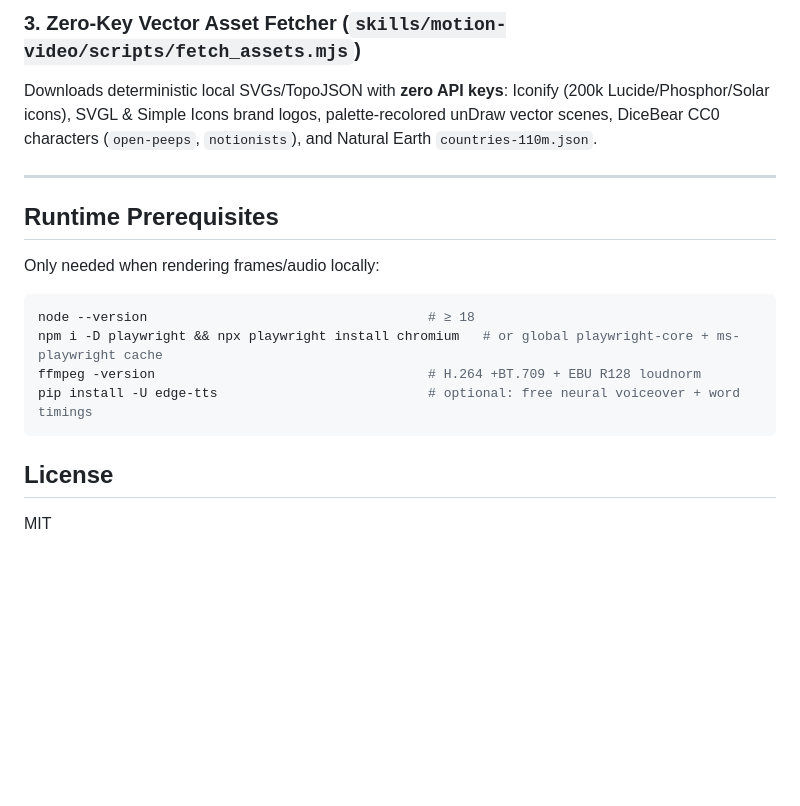
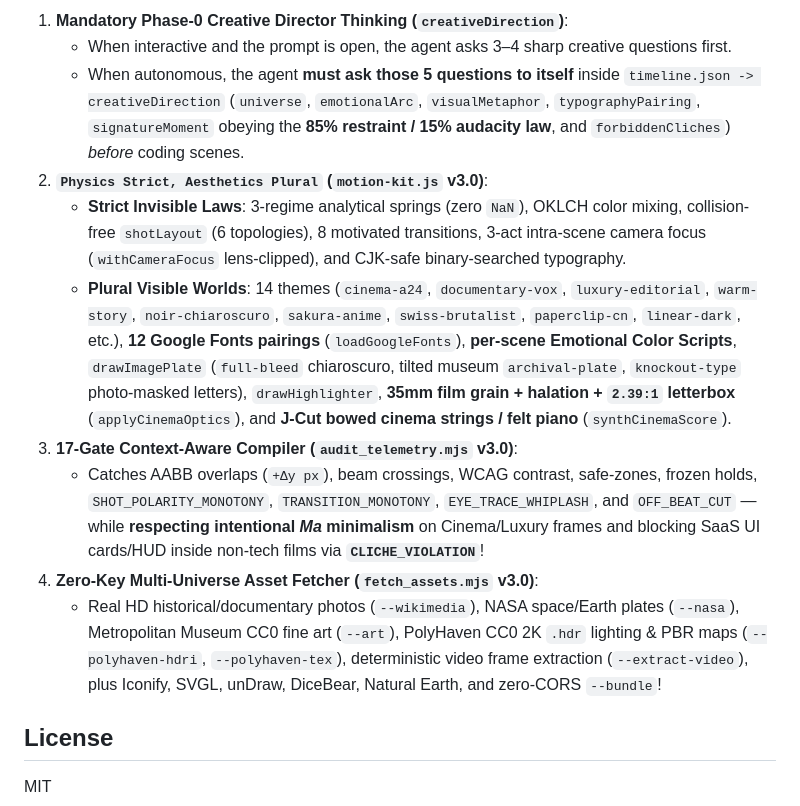
Before and after one commit to Ahmed-OC/motion-video-skills, a Markdown page: README.md, the part around one of its changes. GitHub-like rendering; blank space fills up the shorter version.

````diff
--- a/README.md
+++ b/README.md
@@ -69,18 +37,13 @@ Sweeps ~75 stratified timestamps in headless Chromium memory **before encoding M
-### 3. Zero-Key Vector Asset Fetcher (`skills/motion-video/scripts/fetch_assets.mjs`)
-Downloads deterministic local SVGs/TopoJSON with **zero API keys**: Iconify (200k Lucide/Phosphor/Solar icons), SVGL & Simple Icons brand logos, palette-recolored unDraw vector scenes, DiceBear CC0 characters (`open-peeps`, `notionists`), and Natural Earth `countries-110m.json`.
-
----
-
-## Runtime Prerequisites
-
- Only needed when rendering frames/audio locally:
-
-```bash
-node --version                                    # ≥ 18
-npm i -D playwright && npx playwright install chromium   # or global playwright-core + ms-playwright cache
-ffmpeg -version                                   # H.264 +BT.709 + EBU R128 loudnorm
-pip install -U edge-tts                           # optional: free neural voiceover + word timings
-```
+1. **Mandatory Phase-0 Creative Director Thinking (`creativeDirection`)**:
+   - When interactive and the prompt is open, the agent asks 3–4 sharp creative questions first.
+   - When autonomous, the agent **must ask those 5 questions to itself** inside `timeline.json -> creativeDirection` (`universe`, `emotionalArc`, `visualMetaphor`, `typographyPairing`, `signatureMoment` obeying the **85% restraint / 15% audacity law**, and `forbiddenCliches`) *before* coding scenes.
+2. **`Physics Strict, Aesthetics Plural` (`motion-kit.js` v3.0)**:
+   - **Strict Invisible Laws**: 3-regime analytical springs (zero `NaN`), OKLCH color mixing, collision-free `shotLayout` (6 topologies), 8 motivated transitions, 3-act intra-scene camera focus (`withCameraFocus` lens-clipped), and CJK-safe binary-searched typography.
+   - **Plural Visible Worlds**: 14 themes (`cinema-a24`, `documentary-vox`, `luxury-editorial`, `warm-story`, `noir-chiaroscuro`, `sakura-anime`, `swiss-brutalist`, `paperclip-cn`, `linear-dark`, etc.), **12 Google Fonts pairings** (`loadGoogleFonts`), **per-scene Emotional Color Scripts**, `drawImagePlate` (`full-bleed` chiaroscuro, tilted museum `archival-plate`, `knockout-type` photo-masked letters), `drawHighlighter`, **35mm film grain + halation + `2.39:1` letterbox** (`applyCinemaOptics`), and **J-Cut bowed cinema strings / felt piano** (`synthCinemaScore`).
+3. **17-Gate Context-Aware Compiler (`audit_telemetry.mjs` v3.0)**:
+   - Catches AABB overlaps (`+Δy px`), beam crossings, WCAG contrast, safe-zones, frozen holds, `SHOT_POLARITY_MONOTONY`, `TRANSITION_MONOTONY`, `EYE_TRACE_WHIPLASH`, and `OFF_BEAT_CUT` — while **respecting intentional *Ma* minimalism** on Cinema/Luxury frames and blocking SaaS UI cards/HUD inside non-tech films via **`CLICHE_VIOLATION`**!
+4. **Zero-Key Multi-Universe Asset Fetcher (`fetch_assets.mjs` v3.0)**:
+   - Real HD historical/documentary photos (`--wikimedia`), NASA space/Earth plates (`--nasa`), Metropolitan Museum CC0 fine art (`--art`), PolyHaven CC0 2K `.hdr` lighting & PBR maps (`--polyhaven-hdri`, `--polyhaven-tex`), deterministic video frame extraction (`--extract-video`), plus Iconify, SVGL, unDraw, DiceBear, Natural Earth, and zero-CORS `--bundle`!
 
 ## License
 
````
Also changed, not shown: other parts of README.md (+15 -47 lines), skills/motion-video/SKILL.md (+66 -78 lines), examples/cinema-kittyhawk-flash-v3.jpg (added), examples/contact-sheet-cinema-v3.jpg (added), 9 other files.
